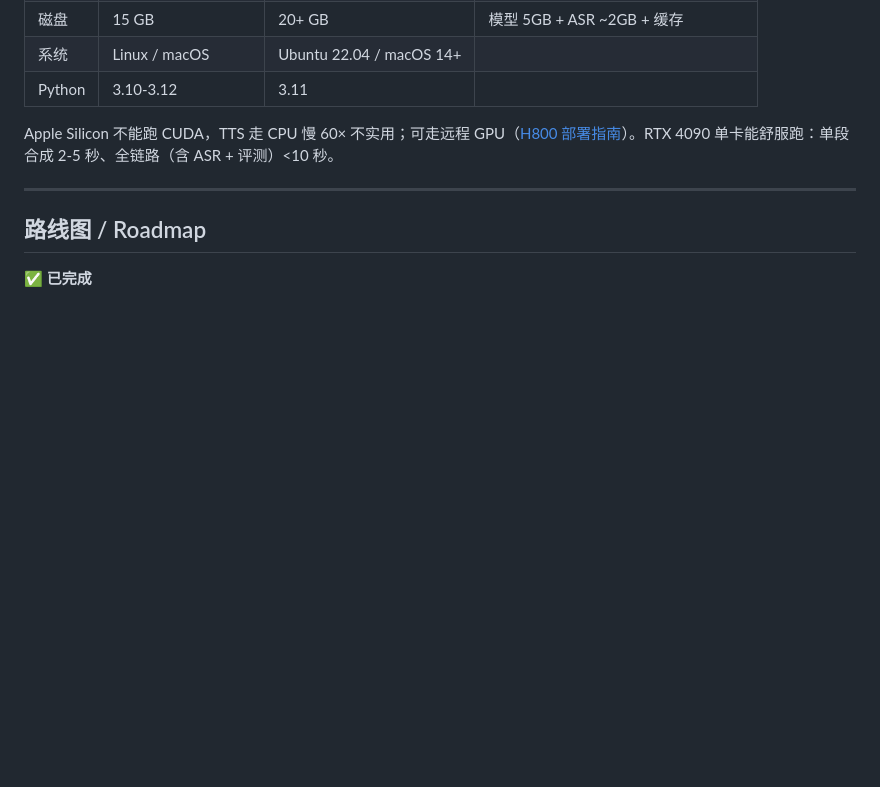
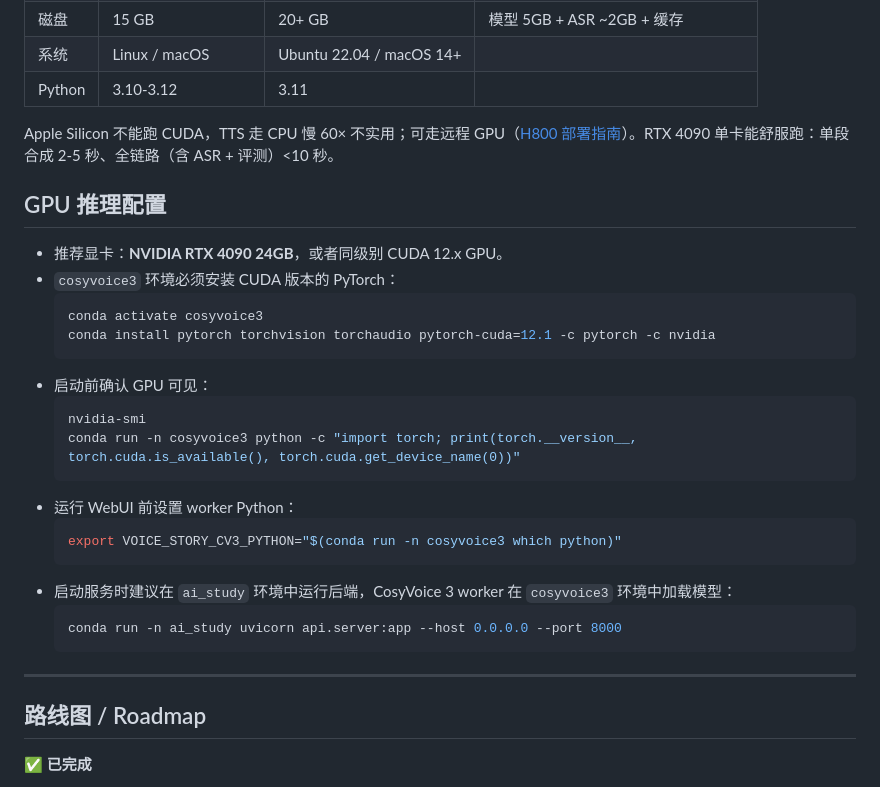
Before and after one commit to godrong/voice_story, a Markdown page: README.md, the part around the change. Drawn GitHub-style; blank space fills up the shorter version.

Commit message:
docs: add GPU inference configuration to README

````diff
--- a/README.md
+++ b/README.md
@@ -177,6 +177,28 @@ tts.synthesize(
 
 Apple Silicon 不能跑 CUDA，TTS 走 CPU 慢 60× 不实用；可走远程 GPU（[H800 部署指南](docs/AUTODL_H800_GUIDE.md)）。RTX 4090 单卡能舒服跑：单段合成 2-5 秒、全链路（含 ASR + 评测）<10 秒。
 
+## GPU 推理配置
+
+- 推荐显卡：**NVIDIA RTX 4090 24GB**，或者同级别 CUDA 12.x GPU。
+- `cosyvoice3` 环境必须安装 CUDA 版本的 PyTorch：
+  ```bash
+  conda activate cosyvoice3
+  conda install pytorch torchvision torchaudio pytorch-cuda=12.1 -c pytorch -c nvidia
+  ```
+- 启动前确认 GPU 可见：
+  ```bash
+  nvidia-smi
+  conda run -n cosyvoice3 python -c "import torch; print(torch.__version__, torch.cuda.is_available(), torch.cuda.get_device_name(0))"
+  ```
+- 运行 WebUI 前设置 worker Python：
+  ```bash
+  export VOICE_STORY_CV3_PYTHON="$(conda run -n cosyvoice3 which python)"
+  ```
+- 启动服务时建议在 `ai_study` 环境中运行后端，CosyVoice 3 worker 在 `cosyvoice3` 环境中加载模型：
+  ```bash
+  conda run -n ai_study uvicorn api.server:app --host 0.0.0.0 --port 8000
+  ```
+
 ---
 
 ## 路线图 / Roadmap
````
